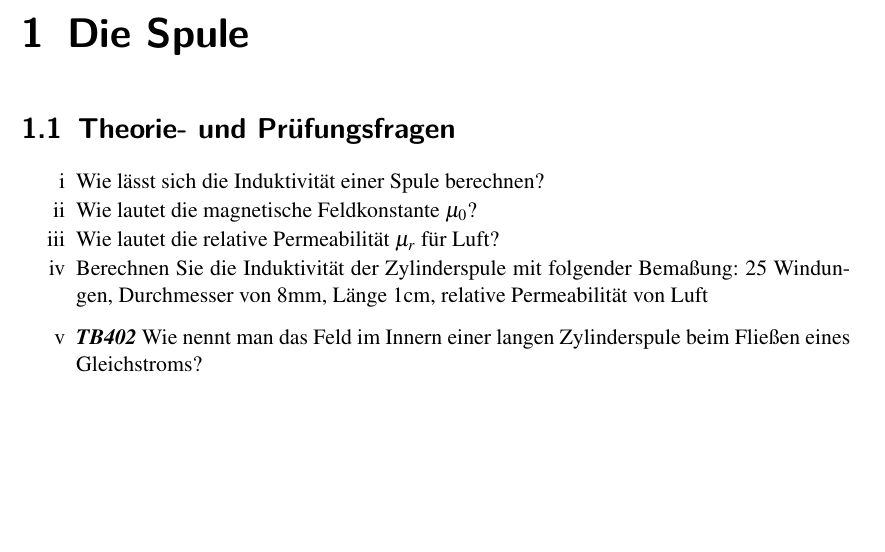
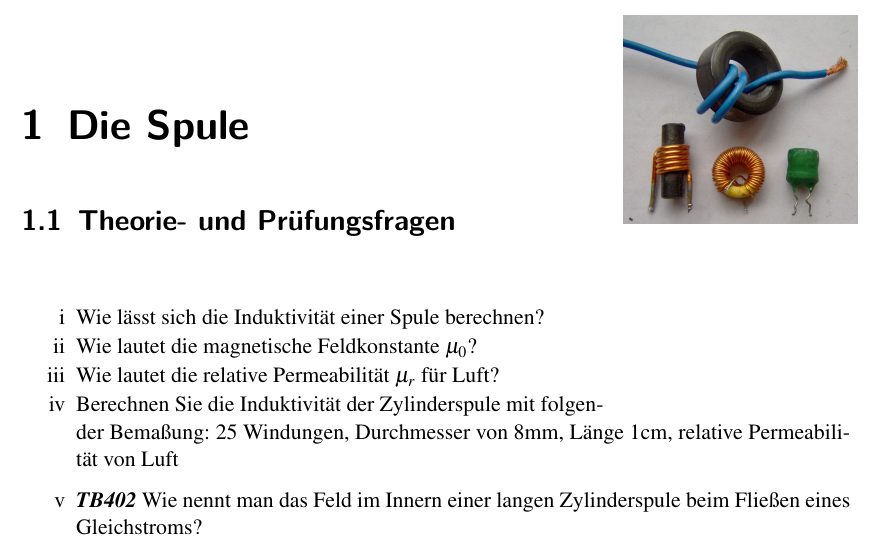
Before and after one commit to aknrdureegaesr/Folien_Amateurfunkkurs_DJ4UF, a LaTeX document (Praxisskript/Skript_Praxis.tex, which reads Praxisskript/Spule/Spule.tex): part of page 4 of 14, cut so that both start at the same text, the shorter picture padded with empty space. Compiled offline with pdfLaTeX; an older LaTeX class or package is replaced by its successor.

Commit message:
kleine Änderungen an Spule.tex

```diff
--- a/Praxisskript/Spule/Spule.tex
+++ b/Praxisskript/Spule/Spule.tex
@@ -1,14 +1,14 @@
 
 %https://de.wikipedia.org/wiki/Datei:Electronic_component_inductors.jpg
 
-\begin{wrapfigure}[1]{r}[-1cm]{3cm}
- \vspace{-18cm}
+\begin{wrapfigure}[5]{r}[-1cm]{3cm}
+ \vspace{-5cm}
  \includegraphics[scale=0.1]{Spule/Bilder/Electronic_component_inductors.jpg}
- \vspace{-18cm}
+ \vspace{-5cm}
 \end{wrapfigure}
 
 \section{Theorie- und Prüfungsfragen}
-
+~~~
 \begin{enumerate}
 \itemsep1pt\parskip0pt\parsep0pt
 \item[i] Wie lässt sich die Induktivität einer Spule berechnen?
```
Also changed, not shown: Praxisskript/Skript_Praxis.tex (+0 -2 lines).
